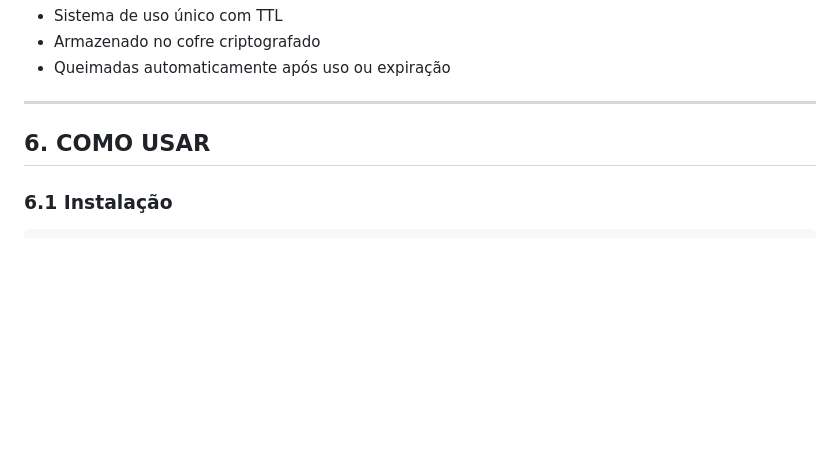
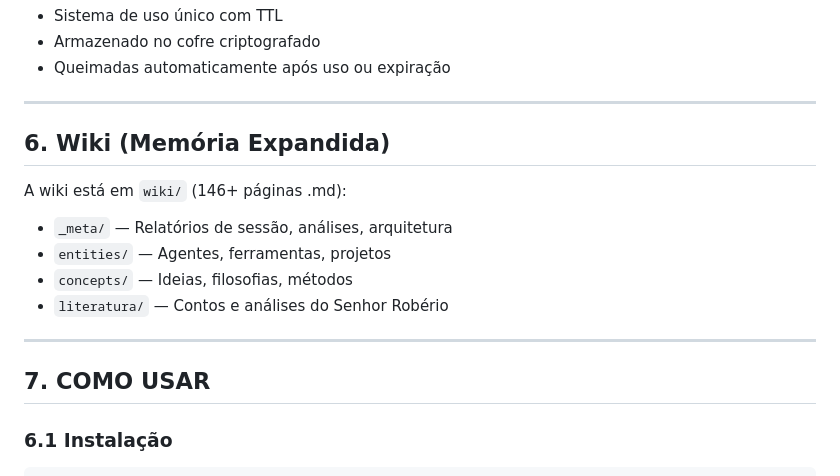
Before and after one commit to ronynOliveira/atena-evolution, a Markdown page: README.md, the part around the change. GitHub-like rendering; blank space fills up the shorter version.

Commit message:
docs: atualizar README com nova estrutura (wiki em C:)

````diff
--- a/README.md
+++ b/README.md
@@ -217,7 +217,17 @@ atena_evolution/
 
 ---
 
-## 6. COMO USAR
+## 6. Wiki (Memória Expandida)
+
+A wiki está em `wiki/` (146+ páginas .md):
+- `_meta/` — Relatórios de sessão, análises, arquitetura
+- `entities/` — Agentes, ferramentas, projetos
+- `concepts/` — Ideias, filosofias, métodos
+- `literatura/` — Contos e análises do Senhor Robério
+
+---
+
+## 7. COMO USAR
 
 ### 6.1 Instalação
 ```bash
````
